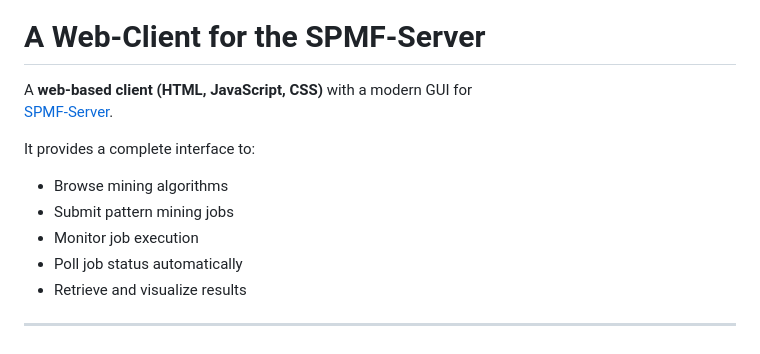
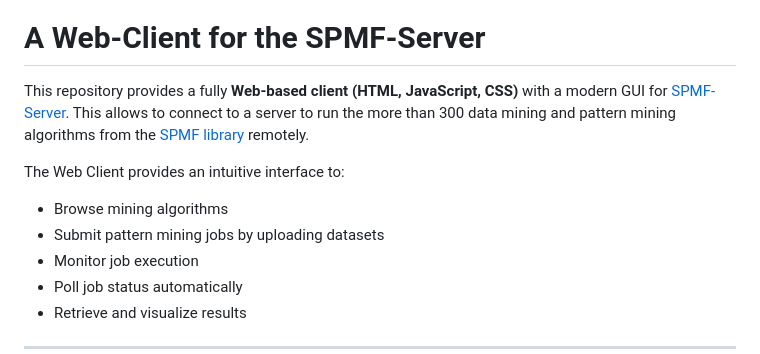
Before and after one commit to philfv9/spmf-server-webclient, a Markdown page: README.md, the part around the change. Drawn GitHub-style.

```diff
--- a/README.md
+++ b/README.md
@@ -3,13 +3,13 @@
 
 # A Web-Client for the SPMF-Server
 
-A **web-based client (HTML, JavaScript, CSS)** with a modern GUI for
-[SPMF-Server](https://github.com/philfv9/spmf-server).
+This repository provides a fully **Web-based client (HTML, JavaScript, CSS)** with a modern GUI for [SPMF-Server](https://github.com/philfv9/spmf-server).
+This allows to connect to a server to run the more than 300 data mining and pattern mining algorithms from the [SPMF library](http://www.philippe-fournier-viger.com/spmf/) remotely.
 
-It provides a complete interface to:
+The Web Client provides an intuitive interface to:
 
 - Browse mining algorithms
-- Submit pattern mining jobs
+- Submit pattern mining jobs by uploading datasets
 - Monitor job execution
 - Poll job status automatically
 - Retrieve and visualize results
```
